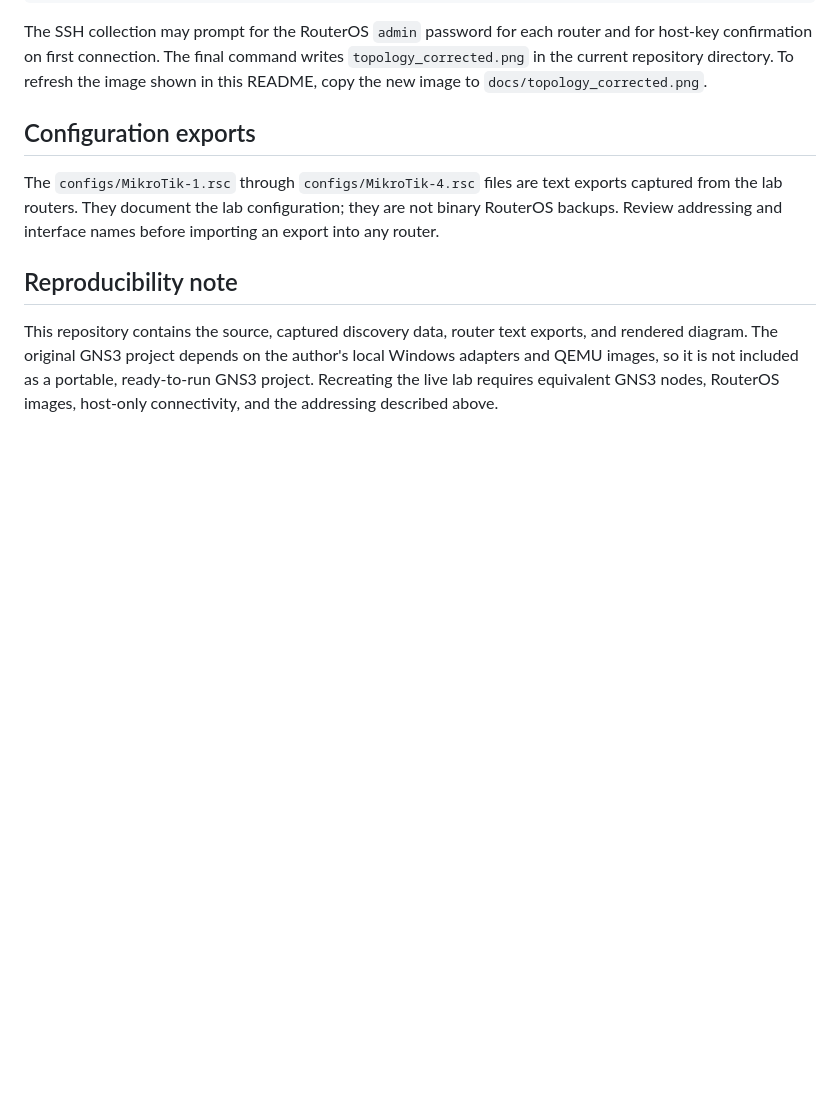
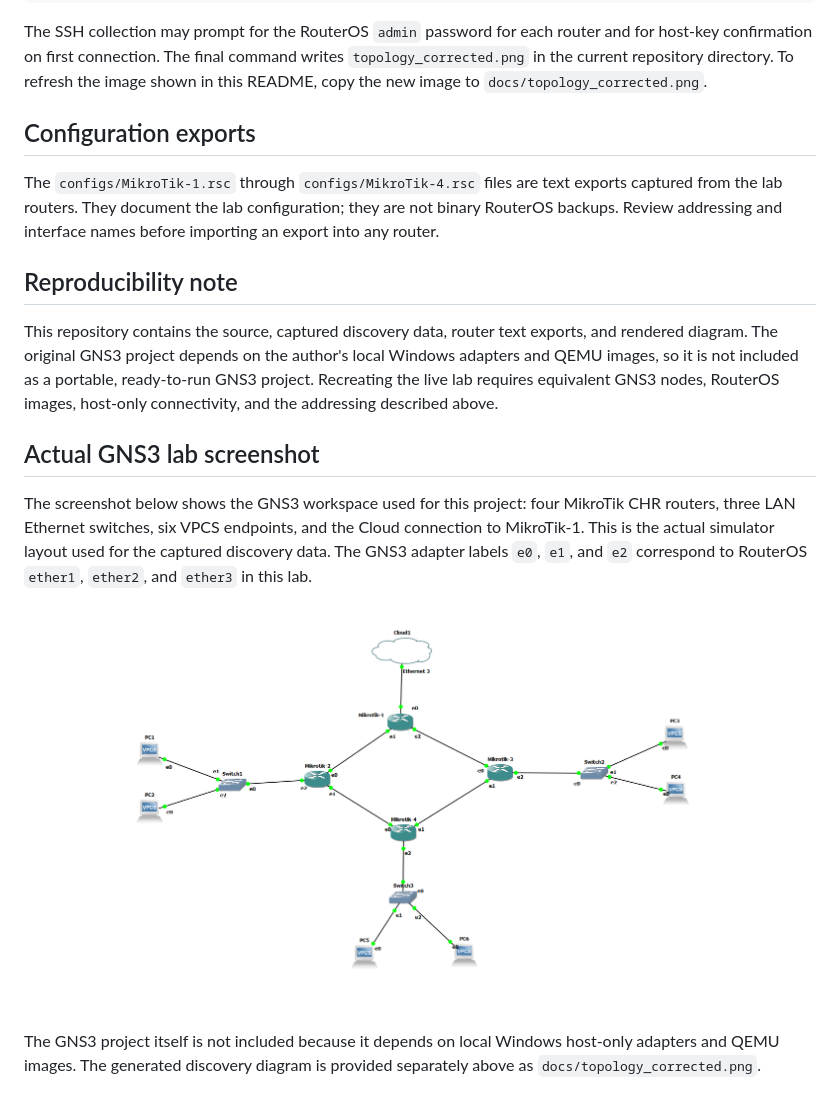
Before and after one commit to AHMEDHUSSEIN1953/Network-Topology-Discovery, a Markdown page: README.md, the part around the change. Rendered like a GitHub page; pictures changed too: docs/gns3_lab_screenshot.png (added); blank space fills up the shorter version.

Commit message:
Add GNS3 lab screenshot

```diff
--- a/README.md
+++ b/README.md
@@ -74,3 +74,11 @@ The `configs/MikroTik-1.rsc` through `configs/MikroTik-4.rsc` files are text exp
 ## Reproducibility note
 
 This repository contains the source, captured discovery data, router text exports, and rendered diagram. The original GNS3 project depends on the author's local Windows adapters and QEMU images, so it is not included as a portable, ready-to-run GNS3 project. Recreating the live lab requires equivalent GNS3 nodes, RouterOS images, host-only connectivity, and the addressing described above.
+
+## Actual GNS3 lab screenshot
+
+The screenshot below shows the GNS3 workspace used for this project: four MikroTik CHR routers, three LAN Ethernet switches, six VPCS endpoints, and the Cloud connection to MikroTik-1. This is the actual simulator layout used for the captured discovery data. The GNS3 adapter labels `e0`, `e1`, and `e2` correspond to RouterOS `ether1`, `ether2`, and `ether3` in this lab.
+
+![Actual GNS3 lab topology](docs/gns3_lab_screenshot.png)
+
+The GNS3 project itself is not included because it depends on local Windows host-only adapters and QEMU images. The generated discovery diagram is provided separately above as `docs/topology_corrected.png`.
```
